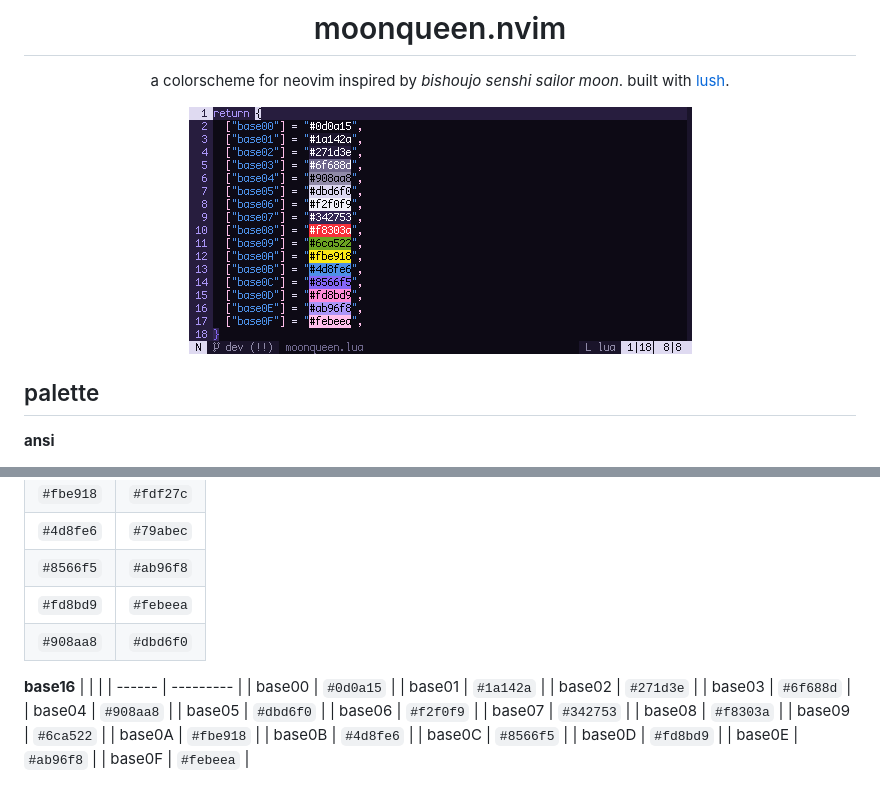
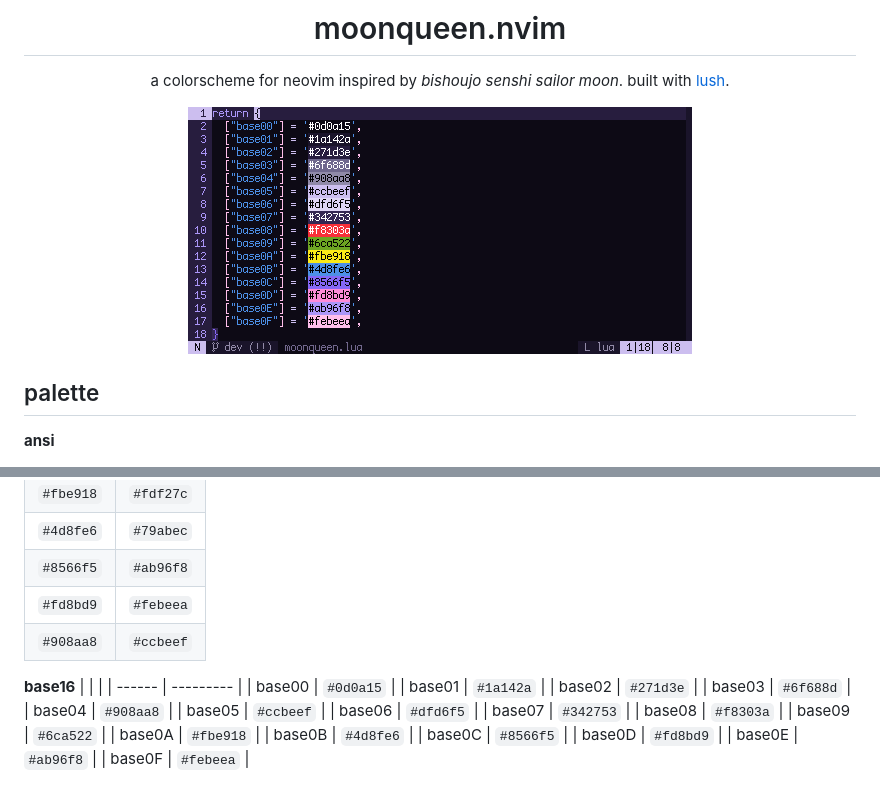
Before and after one commit to sailorfe/moonqueen.nvim, a Markdown page: README.md, 2 parts joined by grey strips. GitHub-like rendering; pictures changed too: assets/grim.png.

Commit message:
fg

```diff
--- a/README.md
+++ b/README.md
@@ -22,7 +22,7 @@ a colorscheme for neovim inspired by *bishoujo senshi sailor moon*. built with [
 | `#4d8fe6` | `#79abec` |
 | `#8566f5` | `#ab96f8` |
 | `#fd8bd9` | `#febeea` |
-| `#908aa8` | `#dbd6f0` |
+| `#908aa8` | `#ccbeef` |
 
 **base16**
 |        |           |
@@ -32,8 +32,8 @@ a colorscheme for neovim inspired by *bishoujo senshi sailor moon*. built with [
 | base02 | `#271d3e` |
 | base03 | `#6f688d` |
 | base04 | `#908aa8` |
-| base05 | `#dbd6f0` |
-| base06 | `#f2f0f9` |
+| base05 | `#ccbeef` |
+| base06 | `#dfd6f5` |
 | base07 | `#342753` |
 | base08 | `#f8303a` |
 | base09 | `#6ca522` |
```
Also changed, not shown: 6 other files.
